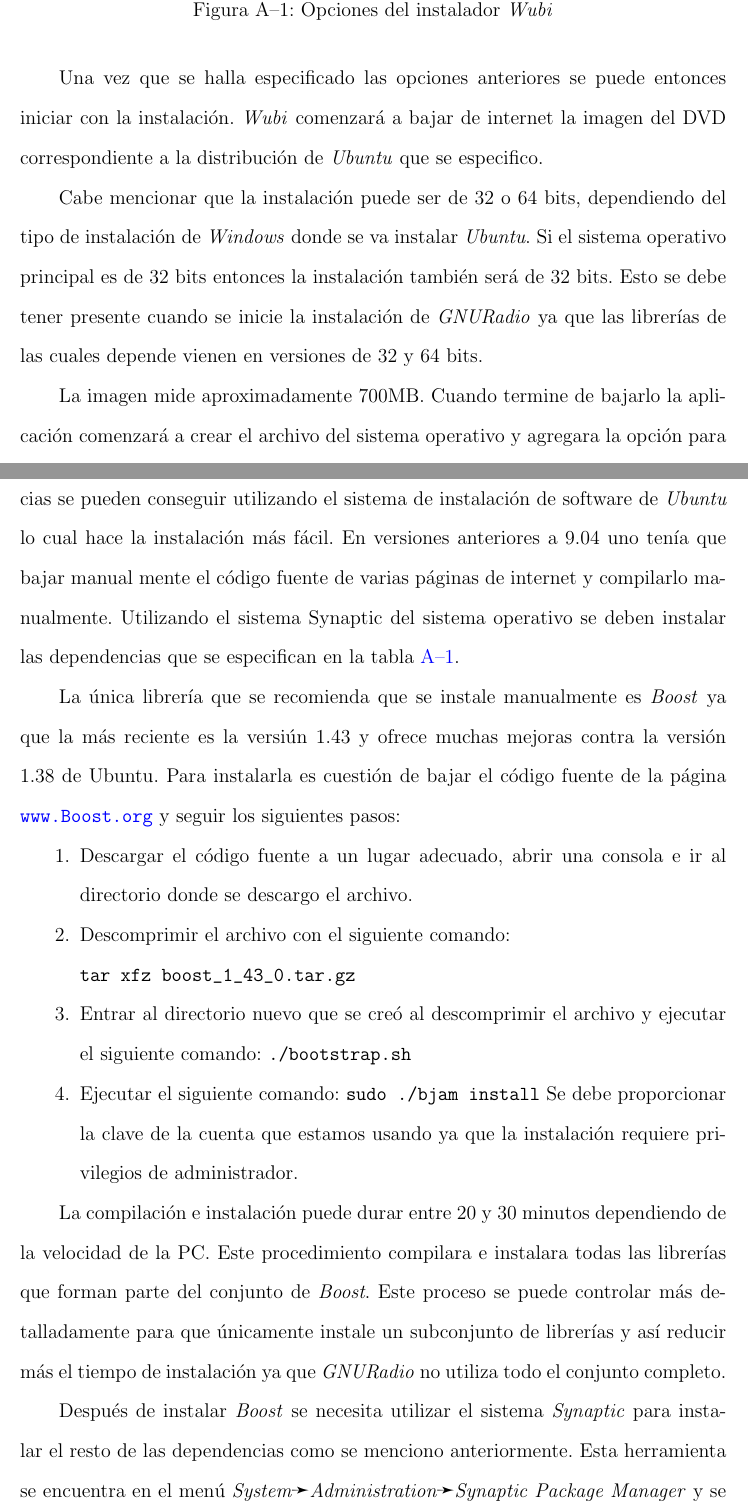
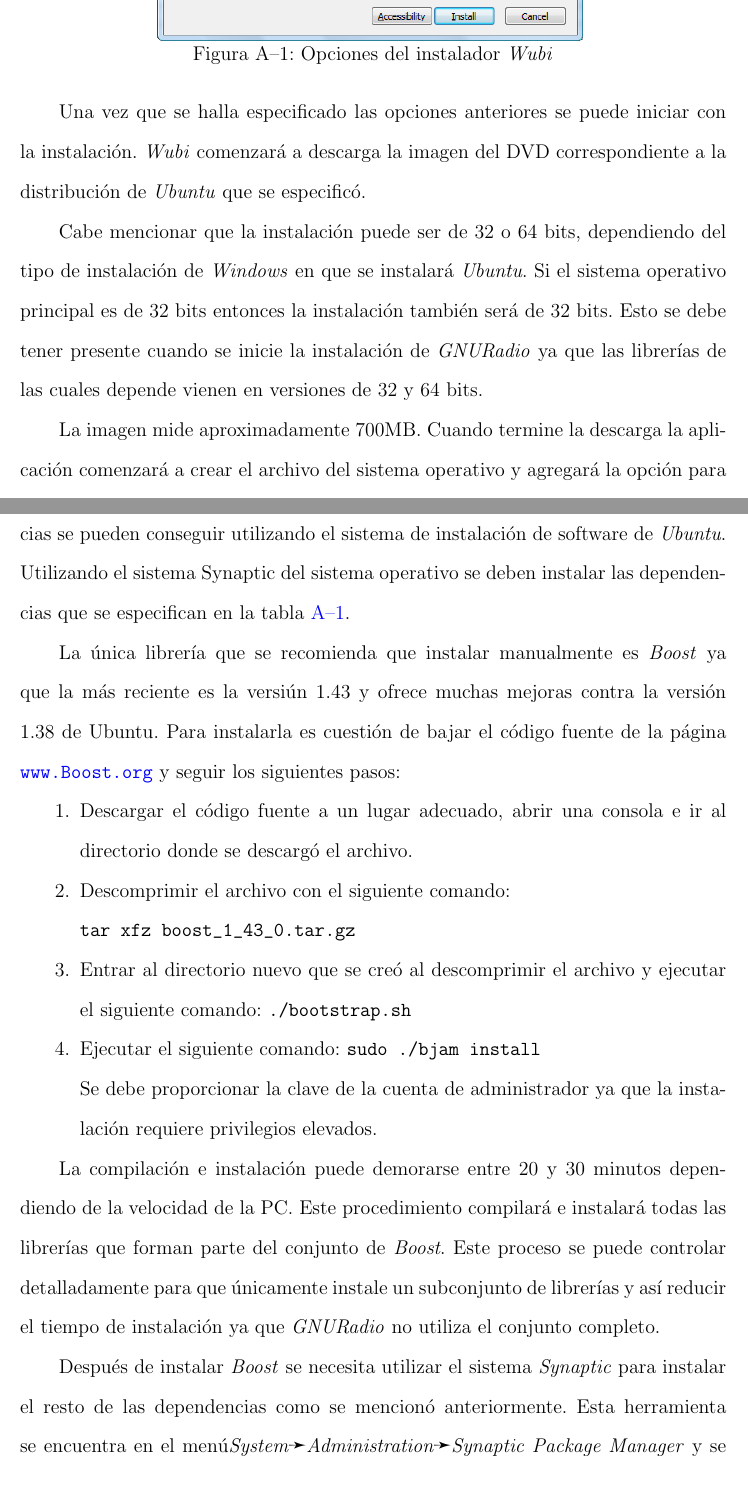
Before and after one commit to angrychuy/MasterThesis, a LaTeX thesis (main.tex, which reads appendices/appendixA.tex): two parts of pages 117 and 119 of 140, joined at a grey line, cut so that both start at the same text. Compiled offline with pdfLaTeX.

Commit message:
Correccion de ortografia al apendice A

```diff
--- a/appendices/appendixA.tex
+++ b/appendices/appendixA.tex
@@ -41,19 +28,17 @@
 	\label{fig:wubi}
 \end{figure}
 
-Una vez que se halla especificado las opciones anteriores se puede entonces
-iniciar con la instalaci\'on. \emph{Wubi} comenzar\'a a bajar de internet la
-imagen del DVD correspondiente a la distribuci\'on de \emph{Ubuntu} que se
-especifico.
+Una vez que se halla especificado las opciones anteriores se puede iniciar con la instalaci\'on. \emph{Wubi} comenzar\'a a
+descarga la imagen del DVD correspondiente a la distribuci\'on de \emph{Ubuntu} que se especific\'o.
 
 Cabe mencionar que la instalaci\'on puede ser de 32 o 64 bits, dependiendo del
-tipo de instalaci\'on de \emph{Windows} donde se va instalar \emph{Ubuntu}. Si
+tipo de instalaci\'on de \emph{Windows} en que se instalar\'a \emph{Ubuntu}. Si
 el sistema operativo principal es de 32 bits entonces la instalaci\'on tambi\'en
 ser\'a de 32 bits. Esto se debe tener presente cuando se inicie la instalaci\'on
 de \emph{GNURadio} ya que las librer\'ias de las cuales depende vienen en
 versiones de 32 y 64 bits.
 
-La imagen mide aproximadamente 700MB. Cuando termine de bajarlo la aplicaci\'on
-comenzar\'a a crear el archivo del sistema operativo y agregara la opci\'on para
+La imagen mide aproximadamente 700MB. Cuando termine la descarga la aplicaci\'on
+comenzar\'a a crear el archivo del sistema operativo y agregar\'a la opci\'on para
 seleccionarlo en el men\'u de arranque como se muestra en la figura
 \ref{fig:bootmenu}. Una vez terminado este procedimiento la aplicaci\'on le
@@ -82,13 +64,9 @@
 	\label{fig:desktop}
 \end{figure}
 
-El siguiente paso es instalar \emph{GNURadio} y sus dependencias. Todas
-las dependencias se pueden conseguir utilizando el sistema de instalaci\'on de
-software de \emph{Ubuntu} lo cual hace la instalaci\'on m\'as f\'acil. En
-versiones anteriores a 9.04 uno ten\'ia que bajar manual mente el c\'odigo
-fuente de varias p\'aginas de internet y compilarlo manualmente. Utilizando el
-sistema Synaptic del sistema operativo se deben instalar las dependencias que se
-especifican en la tabla \ref{tbl:radioreqs}.
+El siguiente paso es instalar \emph{GNURadio} y sus dependencias. Todas las dependencias se pueden conseguir utilizando el sistema
+de instalaci\'on de software de \emph{Ubuntu}. Utilizando el sistema Synaptic del sistema operativo se deben instalar las
+dependencias que se especifican en la tabla \ref{tbl:radioreqs}.
 
 \begin{table}[htp]
 \begin{center}
@@ -142,32 +120,28 @@
 \end{center}
 \end{table}
 
-La \'unica librer\'ia que se recomienda que se instale manualmente es
-\emph{Boost} ya que la m\'as reciente es la versi\'un 1.43 y ofrece muchas
-mejoras contra la versi\'on 1.38 de Ubuntu. Para instalarla es cuesti\'on de bajar
-el c\'odigo fuente de la p\'agina \url{www.Boost.org} y seguir los siguientes
+La \'unica librer\'ia que se recomienda que instalar manualmente es \emph{Boost} ya que la m\'as reciente es la versi\'un 1.43 y
+ofrece muchas mejoras contra la versi\'on 1.38 de Ubuntu. Para instalarla es cuesti\'on de bajar el c\'odigo fuente de la p\'agina \url{www.Boost.org} y seguir los siguientes
 pasos:
 
 \begin{enumerate}
   \item Descargar el c\'odigo fuente a un lugar adecuado, abrir una consola e
-  ir al directorio donde se descargo el archivo.
+  ir al directorio donde se descarg\'o el archivo.
   \item Descomprimir el archivo con el siguiente comando:\\
   \verb|tar xfz boost_1_43_0.tar.gz|
   \item Entrar al directorio nuevo que se cre\'o al descomprimir el archivo y
   ejecutar el siguiente comando: \verb|./bootstrap.sh|
-  \item Ejecutar el siguiente comando: \verb|sudo ./bjam install| Se debe
-  proporcionar la clave de la cuenta que estamos usando ya que la instalaci\'on
-  requiere privilegios de administrador.
+  \item Ejecutar el siguiente comando: \verb|sudo ./bjam install|\\ Se debe
+  proporcionar la clave de la cuenta de administrador ya que la instalaci\'on
+  requiere privilegios elevados.
 \end{enumerate}
 
-La compilaci\'on e instalaci\'on puede durar entre 20 y 30 minutos dependiendo
-de la velocidad de la PC. Este procedimiento compilara e instalara todas las
-librer\'ias que forman parte del conjunto de \emph{Boost}. Este proceso se puede
-controlar m\'as detalladamente para que \'unicamente instale un subconjunto de
-librer\'ias y as\'i reducir m\'as el tiempo de instalaci\'on ya que
-\emph{GNURadio} no utiliza todo el conjunto completo.
+La compilaci\'on e instalaci\'on puede demorarse entre 20 y 30 minutos dependiendo de la velocidad de la PC. Este procedimiento
+compilar\'a e instalar\'a todas las librer\'ias que forman parte del conjunto de \emph{Boost}. Este proceso se puede controlar
+detalladamente para que \'unicamente instale un subconjunto de librer\'ias y as\'i reducir el tiempo de instalaci\'on ya
+que \emph{GNURadio} no utiliza el conjunto completo.
 
-Despu\'es de instalar \emph{Boost} se necesita utilizar el sistema
-\emph{Synaptic} para instalar el resto de las dependencias como se menciono
-anteriormente. Esta herramienta se encuentra en el men\'u
-\emph{System\ding{219}Administration\ding{219}Synaptic Package Manager} y se
+Despu\'es de instalar \emph{Boost} se necesita utilizar el sistema \emph{Synaptic} para instalar el resto de las dependencias
+como se mencion\'o anteriormente. Esta herramienta se encuentra en el men\'u\emph{System\ding{219}Administration\ding{219}Synaptic
+Package Manager} y se muestra en la figura \ref{fig:synaptic}. En la caja de texto \emph{search} se puede escribir el nombre
+de las dependencias.
```
Also changed, not shown: appendices/appendixA.tex (94 more changed lines).
